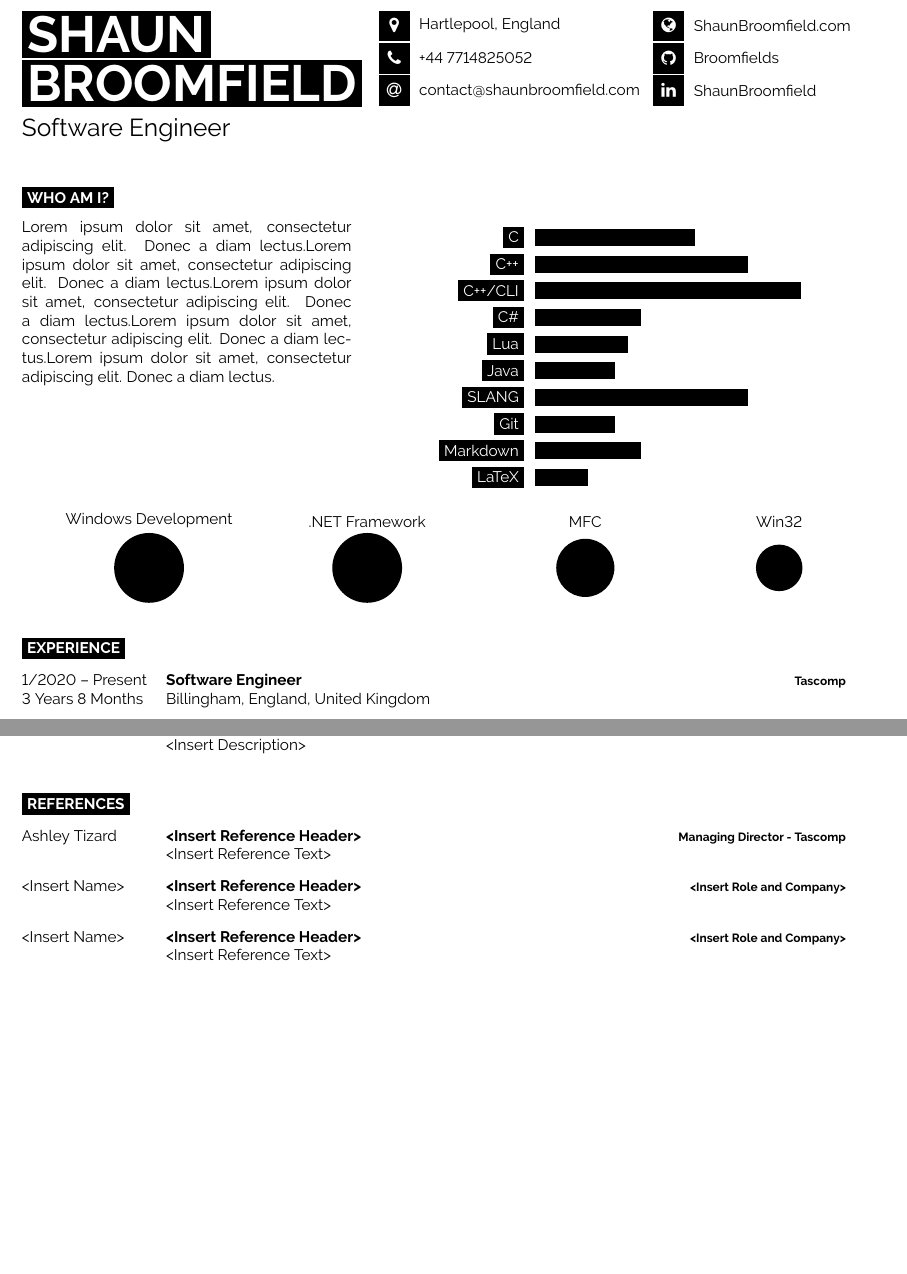
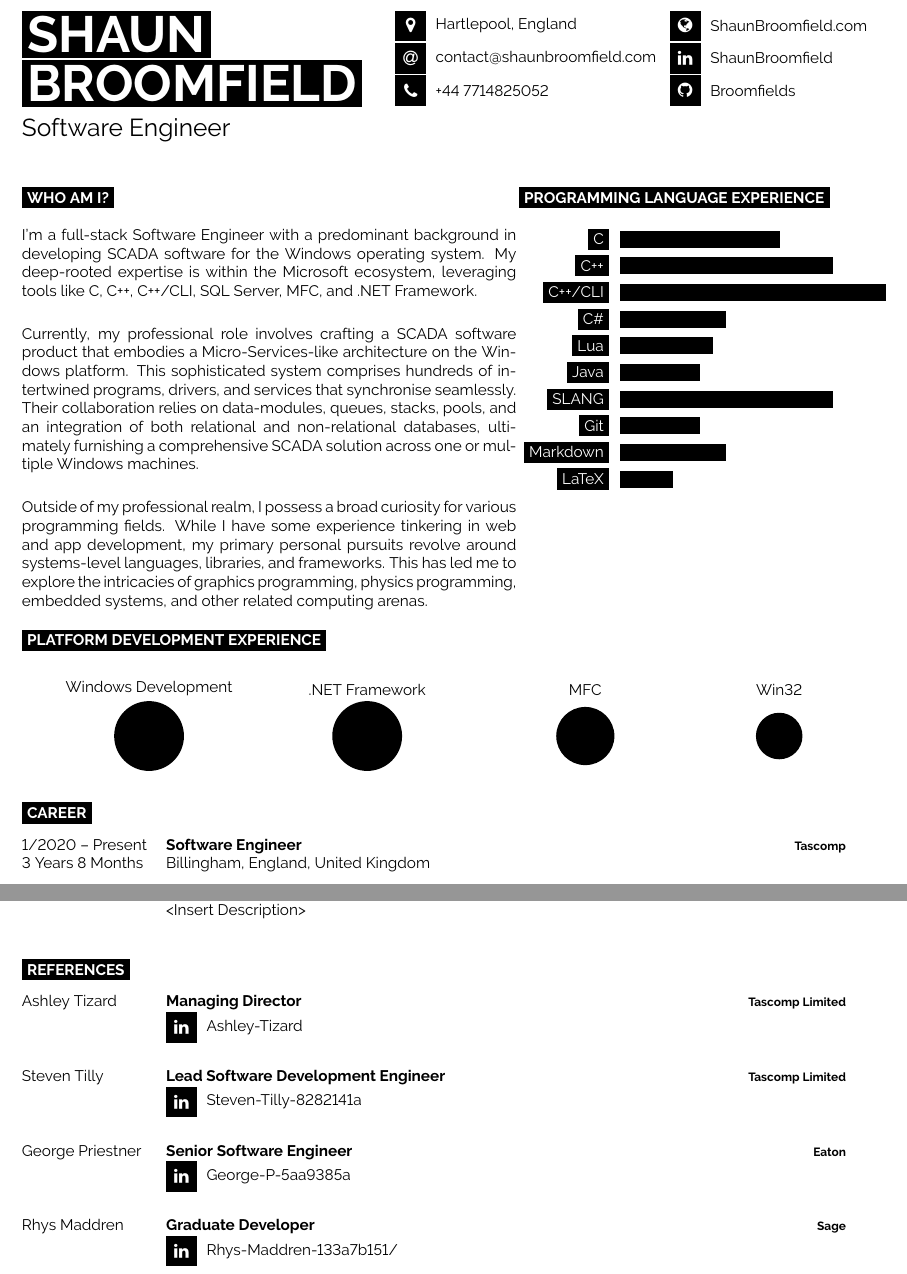
Before and after one commit to Broomfields/Resume, a LaTeX CV (LaTeX/Resume/Resume - Shaun Broomfield.tex): two parts of pages 1 and 3 of 3, joined at a grey line, cut so that both start at the same text, the shorter picture padded with empty space. Compiled offline with pdfLaTeX.

Commit message:
Updated Bio

```diff
--- a/LaTeX/Resume/Resume - Shaun Broomfield.tex
+++ b/LaTeX/Resume/Resume - Shaun Broomfield.tex
@@ -30,7 +30,7 @@
 %	TITLE AND CONTACT INFORMATION
 %----------------------------------------------------------------------------------------
 
-\begin{minipage}[t]{0.43\textwidth} % 45% of the page width for name
+\begin{minipage}[t]{0.45\textwidth} % 45% of the page width for name
 	\vspace{-\baselineskip} % Required for vertically aligning minipages
 
 	% If your name is very short, use just one of the lines below
@@ -49,8 +49,8 @@
 	% The first parameter is the FontAwesome icon name, the second is the box size and the third is the text
 	% Other icons can be found by referring to fontawesome.pdf (supplied with the template) and using the word after \fa in the command for the icon you want
 	\icon{MapMarker}{12}{Hartlepool, England}\\
+	\icon{At}{12}{\href{mailto:contact@shaunbroomfield.com}{contact@shaunbroomfield.com}}\\
 	\icon{Phone}{12}{+44 7714825052}\\
-	\icon{At}{12}{\href{mailto:contact@shaunbroomfield.com}{contact@shaunbroomfield.com}}\\
 \end{minipage}
 \begin{minipage}[t]{0.24\textwidth} % 27.5% of the page width for the second row of icons
 	\vspace{-\baselineskip} % Required for vertically aligning minipages
@@ -68,16 +68,26 @@
 %	INTRODUCTION, SKILLS AND TECHNOLOGIES
 %----------------------------------------------------------------------------------------
 
-\cvsect{Who Am I?}
+\begin{minipage}[t]{0.6\textwidth} % 40% of the page width for the introduction text
 
-\begin{minipage}[t]{0.4\textwidth} % 40% of the page width for the introduction text
-	\vspace{-\baselineskip} % Required for vertically aligning minipages
+	\cvsect{Who Am I?}
 
-	\lorem \lorem \lorem \lorem \lorem\\ % Dummy text
+	I'm a full-stack Software Engineer with a predominant background in developing SCADA software for the Windows operating system. My deep-rooted expertise is within the Microsoft ecosystem, leveraging tools like C, C++, C++/CLI, SQL Server, MFC, and .NET Framework.
+
+	\vspace{0.5cm}
+
+	Currently, my professional role involves crafting a SCADA software product that embodies a Micro-Services-like architecture on the Windows platform. This sophisticated system comprises hundreds of intertwined programs, drivers, and services that synchronise seamlessly. Their collaboration relies on data-modules, queues, stacks, pools, and an integration of both relational and non-relational databases, ultimately furnishing a comprehensive SCADA solution across one or multiple Windows machines.
+
+	\vspace{0.5cm}
+
+	Outside of my professional realm, I possess a broad curiosity for various programming fields. While I have some experience tinkering in web and app development, my primary personal pursuits revolve around systems-level languages, libraries, and frameworks. This has led me to explore the intricacies of graphics programming, physics programming, embedded systems, and other related computing arenas.
+
 \end{minipage}
 \hfill % Whitespace between
 \begin{minipage}[t]{0.5\textwidth} % 50% of the page for the skills bar chart
-	\vspace{-\baselineskip} % Required for vertically aligning minipages
+
+	\cvsect{Programming Language Experience}
+
 	\begin{barchart}{5.5}
 		\baritem{C}{60}
 		\baritem{C++}{80}
@@ -90,17 +100,24 @@
 		\baritem{Markdown}{40}
 		\baritem{LaTeX}{20}
 	\end{barchart}
+
 \end{minipage}
 
+\cvsect{Platform Development Experience}
 \begin{center}
 	\spacedbubbles{6/Windows Development, 6/.NET Framework, 5/MFC, 4/Win32}
 \end{center}
+
+%\cvsect{Tools Experience}
+%\begin{center}
+%	\spacedbubbles{6/VS Code, 6/Visual Studio, 5/Source Safe, 4/WSL}
+%\end{center}
 
 %----------------------------------------------------------------------------------------
 %	EXPERIENCE
 %----------------------------------------------------------------------------------------
 
-\cvsect{Experience}
+\cvsect{Career}
 
 \begin{entrylist}
 	\entry
@@ -279,19 +296,24 @@
 \begin{entrylist}
 	\entry
 		{Ashley Tizard}
-		{<Insert Reference Header>}
-		{Managing Director - Tascomp}
-		{<Insert Reference Text>}
+		{Managing Director}
+		{Tascomp Limited}
+		{\icon{Linkedin}{12}{\href{https://www.linkedin.com/in/ashley-tizard}{Ashley-Tizard}}\\}
 	\entry
-		{<Insert Name>}
-		{<Insert Reference Header>}
-		{<Insert Role and Company>}
-		{<Insert Reference Text>}
+		{Steven Tilly}
+		{Lead Software Development Engineer}
+		{Tascomp Limited}
+		{\icon{Linkedin}{12}{\href{https://www.linkedin.com/in/steven-tilly-8282141a/}{Steven-Tilly-8282141a}}\\}
 	\entry
-		{<Insert Name>}
-		{<Insert Reference Header>}
-		{<Insert Role and Company>}
-		{<Insert Reference Text>}
+		{George Priestner}
+		{Senior Software Engineer}
+		{Eaton}
+		{\icon{Linkedin}{12}{\href{https://www.linkedin.com/in/george-p-5aa9385a/}{George-P-5aa9385a}}\\}
+	\entry
+		{Rhys Maddren}
+		{Graduate Developer}
+		{Sage}
+		{\icon{Linkedin}{12}{\href{https://www.linkedin.com/in/rhys-maddren-133a7b151/}{Rhys-Maddren-133a7b151/}}\\}
 \end{entrylist}
 
 %----------------------------------------------------------------------------------------
```
Also changed, not shown: LaTeX/Resume/Resume - Shaun Broomfield.pdf, LaTeX/Resume/Resume - Shaun Broomfield.tex (2 more changed lines), 1 other file.
